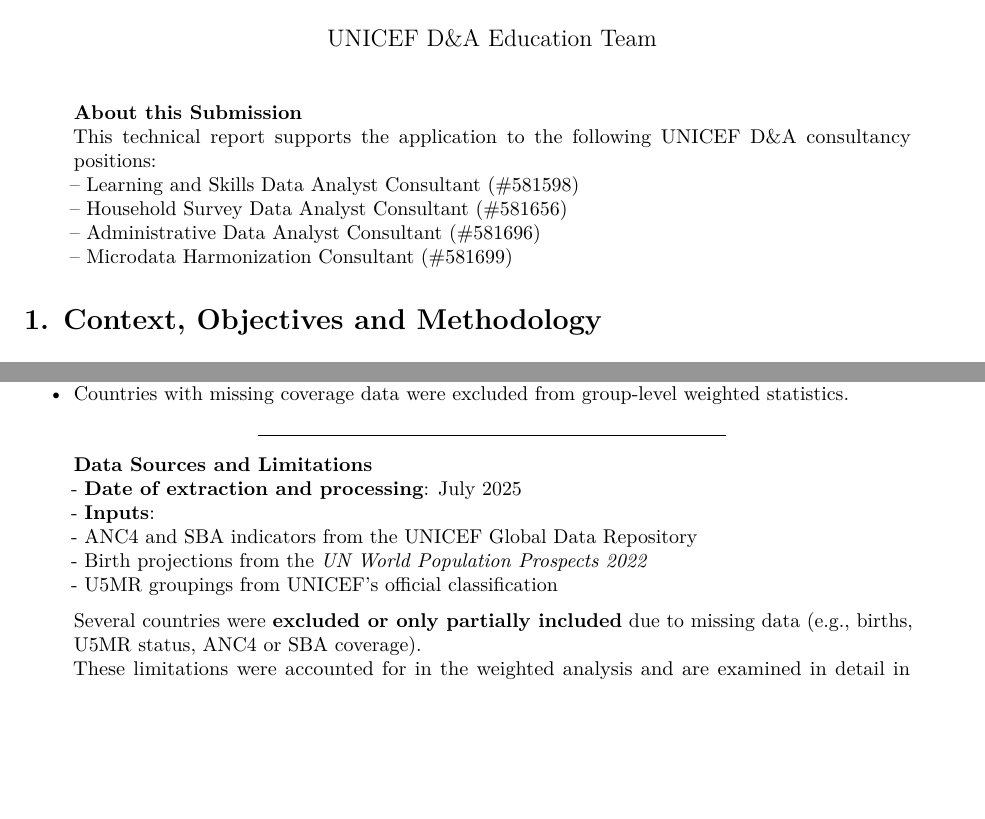
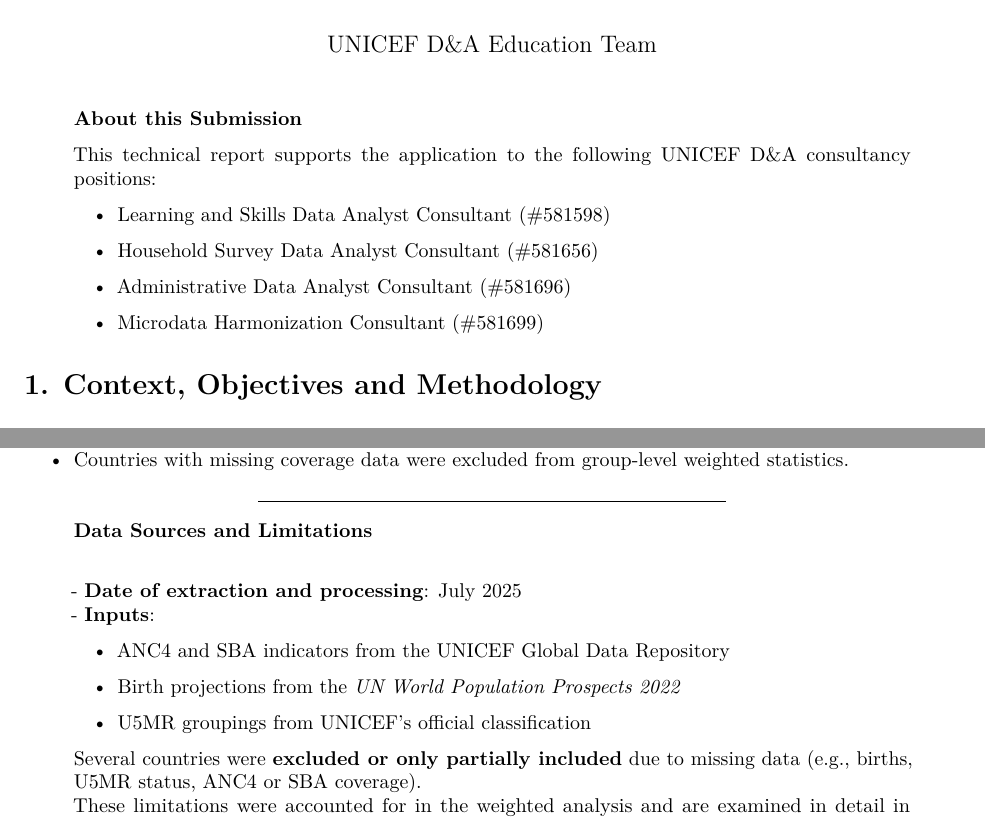
Before and after one commit to lucwarde/unicef-coverage-analysis, a LaTeX document (04_output/01_report_output/03_report.tex): two parts of pages 1 and 2 of 6 before the commit and two parts of pages 1 and 2 of 7 after it, joined at a grey line, cut so that both start at the same text, the shorter picture padded with empty space. Compiled offline with pdfLaTeX.

Commit message:
outputs update

```diff
--- a/04_output/01_report_output/03_report.tex
+++ b/04_output/01_report_output/03_report.tex
@@ -99,13 +99,21 @@
 \maketitle
 
 \begin{quote}
-\textbf{About this Submission}\\
+\textbf{About this Submission}
+
 This technical report supports the application to the following UNICEF
-D\&A consultancy positions:\\
--- Learning and Skills Data Analyst Consultant (\#581598)\\
--- Household Survey Data Analyst Consultant (\#581656)\\
--- Administrative Data Analyst Consultant (\#581696)\\
--- Microdata Harmonization Consultant (\#581699)
+D\&A consultancy positions:
+
+\begin{itemize}
+\item
+  Learning and Skills Data Analyst Consultant (\#581598)
+\item
+  Household Survey Data Analyst Consultant (\#581656)
+\item
+  Administrative Data Analyst Consultant (\#581696)
+\item
+  Microdata Harmonization Consultant (\#581699)
+\end{itemize}
 \end{quote}
 
 \section{1. Context, Objectives and
@@ -217,14 +225,22 @@
 \begin{center}\rule{0.5\linewidth}{0.5pt}\end{center}
 
 \begin{quote}
-\textbf{Data Sources and Limitations}\\
+\textbf{Data Sources and Limitations}
+
+\hfill\break
 - \textbf{Date of extraction and processing}: July 2025\\
-- \textbf{Inputs}:\\
-- ANC4 and SBA indicators from the
-\href{https://data.unicef.org/resources/data_explorer/unicef_f/?ag=UNICEF&df=GLOBAL_DATAFLOW&ver=1.0&dq=.MNCH_ANC4+MNCH_SAB.&startPeriod=2018&endPeriod=2022}{UNICEF
-Global Data Repository}\\
-- Birth projections from the \emph{UN World Population Prospects 2022}\\
-- U5MR groupings from UNICEF's official classification
+- \textbf{Inputs}:
+
+\begin{itemize}
+\item
+  ANC4 and SBA indicators from the
+  \href{https://data.unicef.org/resources/data_explorer/unicef_f/?ag=UNICEF&df=GLOBAL_DATAFLOW&ver=1.0&dq=.MNCH_ANC4+MNCH_SAB.&startPeriod=2018&endPeriod=2022}{UNICEF
+  Global Data Repository}
+\item
+  Birth projections from the \emph{UN World Population Prospects 2022}
+\item
+  U5MR groupings from UNICEF's official classification
+\end{itemize}
 
 Several countries were \textbf{excluded or only partially included} due
 to missing data (e.g., births, U5MR status, ANC4 or SBA coverage).\\
```
Also changed, not shown: 04_output/01_report_output/03_report.pdf, 04_output/01_report_output/03_report_files/figure-latex/data-completeness-stackedbar-1.pdf, 04_output/01_report_output/03_report_files/figure-latex/scatter-anc4-sba-1.pdf, 04_output/01_report_output/03_report_files/figure-latex/unnamed-chunk-2-1.pdf, 04_output/01_report_output/03_report_files/figure-latex/unnamed-chunk-3-1.pdf, 04_output/01_report_output/03_report.tex (26 more changed lines), 1 other file.
